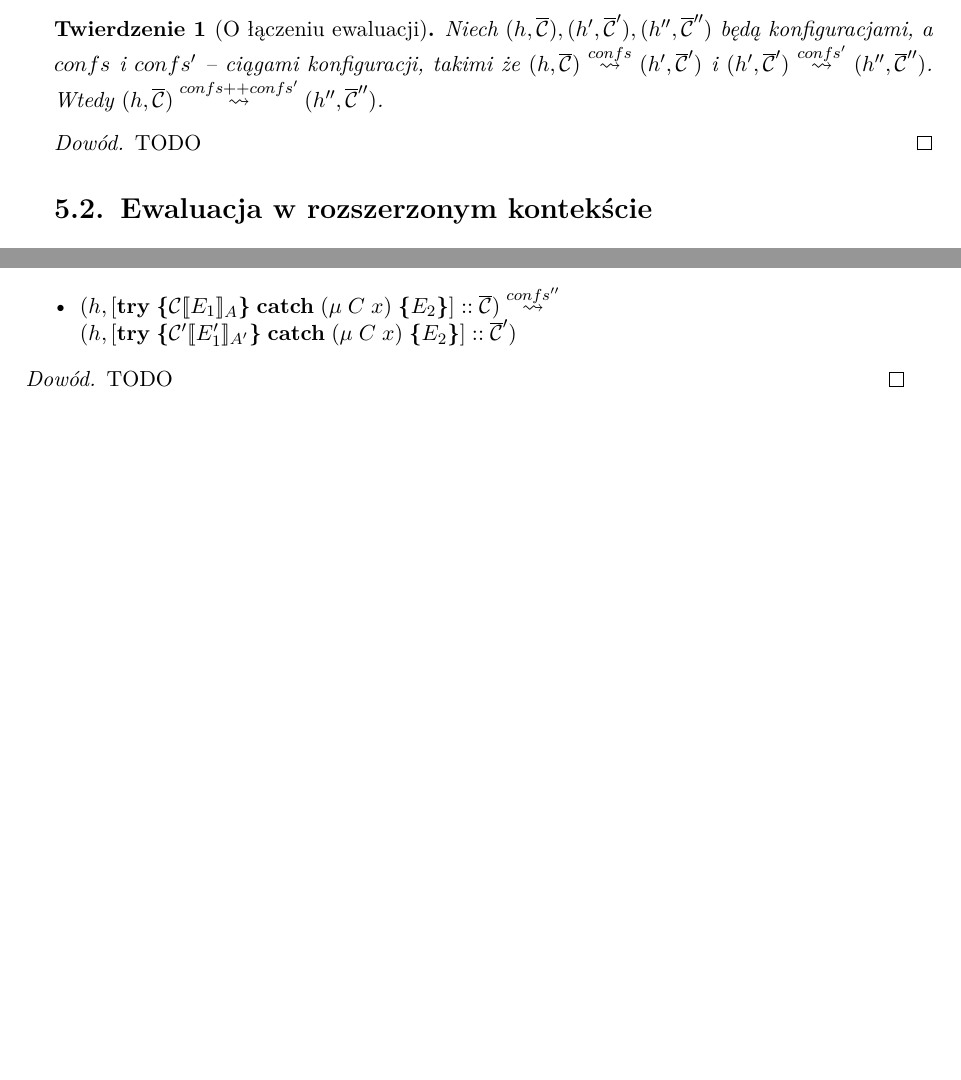
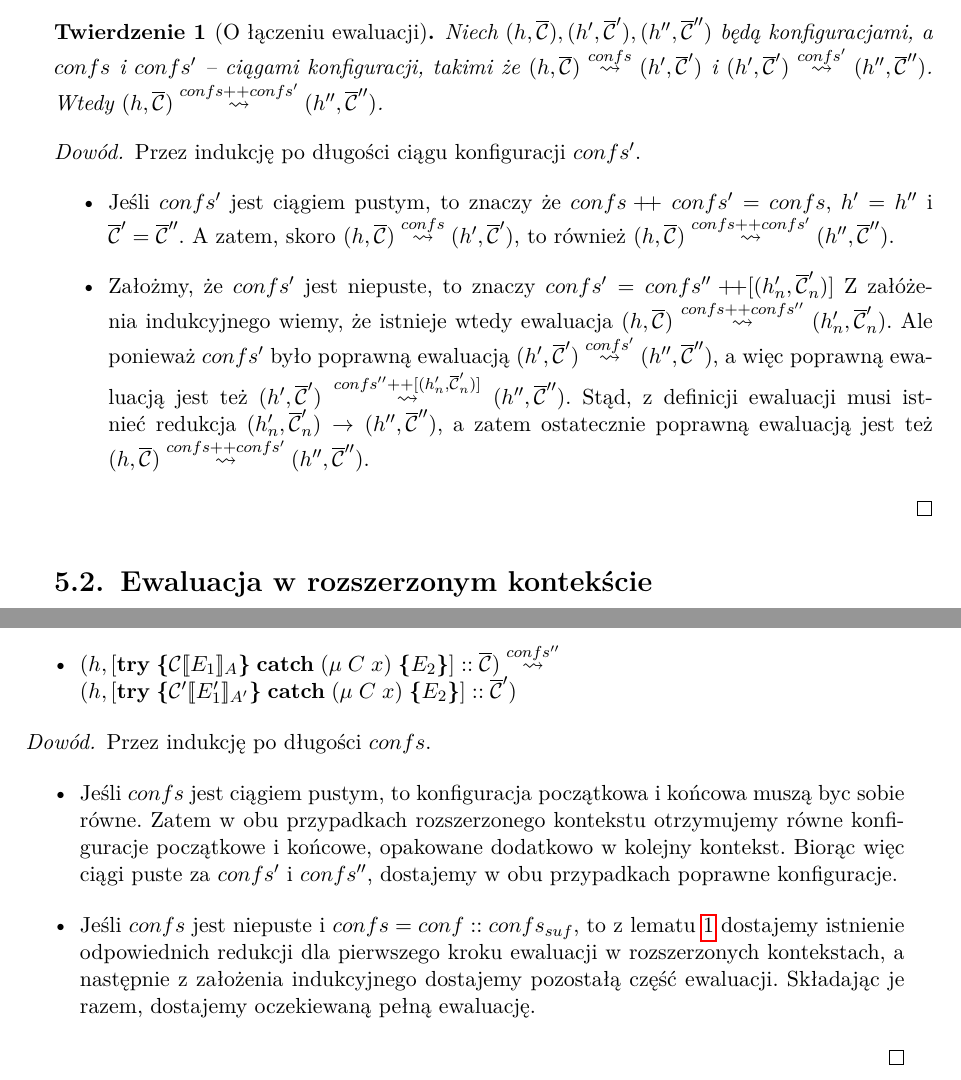
Before and after one commit to jbujak/jafun-text, a LaTeX thesis (jairis.tex): two parts of pages 23 and 24 of 45, joined at a grey line, cut so that both start at the same text, the shorter picture padded with empty space. Compiled offline with pdfLaTeX.

Commit message:
Dowód brakujących faktów o ewaluacji

```diff
--- a/jairis.tex
+++ b/jairis.tex
@@ -91,6 +91,7 @@
 \newcommand \llbracket {[\![}
 \newcommand \rrbracket {]\!]}
 \newcommand \eval [1] {\overset{#1}{\leadsto}}
+\newcommand \concat {+\!\!\!+}
 
 \newtheorem{theorem}{Twierdzenie}
 \newtheorem{lemma}{Lemat}
@@ -1367,7 +1368,21 @@ takimi że $(h, \ctxts) \eval{confs} (h', \ctxts')$ i $(h', \ctxts') \eval{confs
 Wtedy $(h, \ctxts) \eval{confs ++ confs'} (h'', \ctxts'')$.
 \end{theorem}
 \begin{proof}
-TODO
+Przez indukcję po długości ciągu konfiguracji $confs'$.
+\begin{itemize}
+ \item Jeśli $confs'$ jest ciągiem pustym, to znaczy że $confs \concat\; confs' = confs$,
+ $h' = h''$ i $\ctxts' = \ctxts''$. A zatem, skoro $(h, \ctxts) \eval{confs} (h', \ctxts')$,
+ to również $(h, \ctxts) \eval{confs ++ confs'} (h'', \ctxts'')$.
+ \item Założmy, że $confs'$ jest niepuste, to znaczy $confs' = confs'' \concat [ (h'_n, \ctxts'_n) ]$
+ Z załóżenia indukcyjnego wiemy, że istnieje wtedy ewaluacja
+ $(h, \ctxts) \eval{confs ++ confs''} (h'_n, \ctxts'_n)$.
+ Ale ponieważ $confs'$ było poprawną ewaluacją $(h', \ctxts') \eval{confs'} (h'', \ctxts'')$, a więc
+ poprawną ewaluacją jest też
+ $(h', \ctxts') \eval{confs'' ++ [(h'_n, \ctxts'_n)]} (h'', \ctxts'')$.
+ Stąd, z definicji ewaluacji musi istnieć redukcja $(h'_n, \ctxts'_n) \rightarrow (h'', \ctxts'')$,
+ a zatem ostatecznie poprawną ewaluacją jest też $(h, \ctxts) \eval{confs ++ confs'} (h'', \ctxts'')$.
+\end{itemize}
+
 \end{proof}
 
 \section{Ewaluacja w rozszerzonym kontekście}
@@ -1429,7 +1446,17 @@ zachodzą również następujące ewaluacje:
 \end{itemize}
 \end{theorem}
 \begin{proof}
-TODO
+Przez indukcję po długości $confs$.
+\begin{itemize}
+ \item Jeśli $confs$ jest ciągiem pustym, to konfiguracja początkowa i końcowa muszą byc sobie równe.
+ Zatem w obu przypadkach rozszerzonego kontekstu otrzymujemy równe konfiguracje początkowe i końcowe,
+ opakowane dodatkowo w kolejny kontekst. Biorąc więc ciągi puste za $confs'$ i $confs''$,
+ dostajemy w obu przypadkach poprawne konfiguracje.
+ \item Jeśli $confs$ jest niepuste i $confs = conf::confs_{suf}$, to z lematu \ref{lem:red_ext_ctx}
+ dostajemy istnienie odpowiednich redukcji dla pierwszego kroku ewaluacji w rozszerzonych kontekstach,
+ a następnie z założenia indukcyjnego dostajemy pozostałą część ewaluacji.
+ Składając je razem, dostajemy oczekiewaną pełną ewaluację.
+\end{itemize}
 \end{proof}
 
 \section{Ewaluacja zależy tylko od zmiennych wolnych}
```
Also changed, not shown: jairis.pdf, jairis.tex (4 more changed lines).
